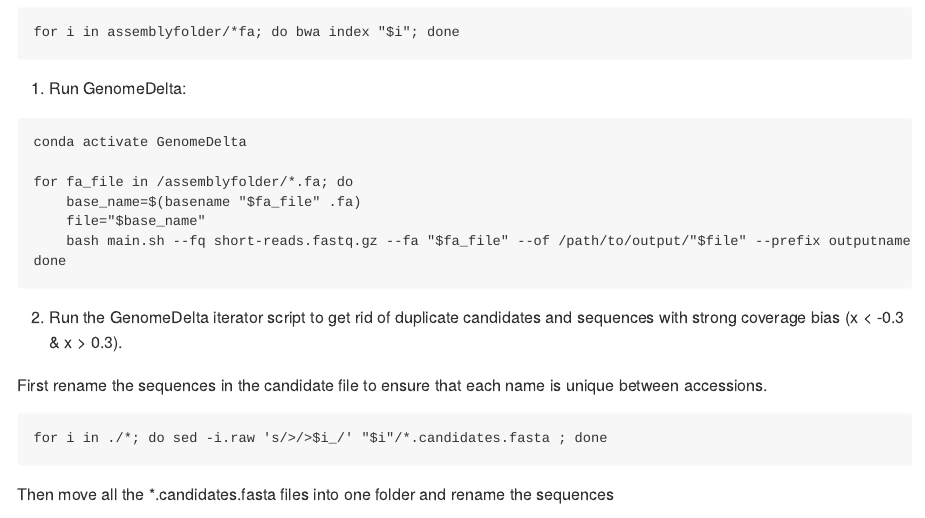
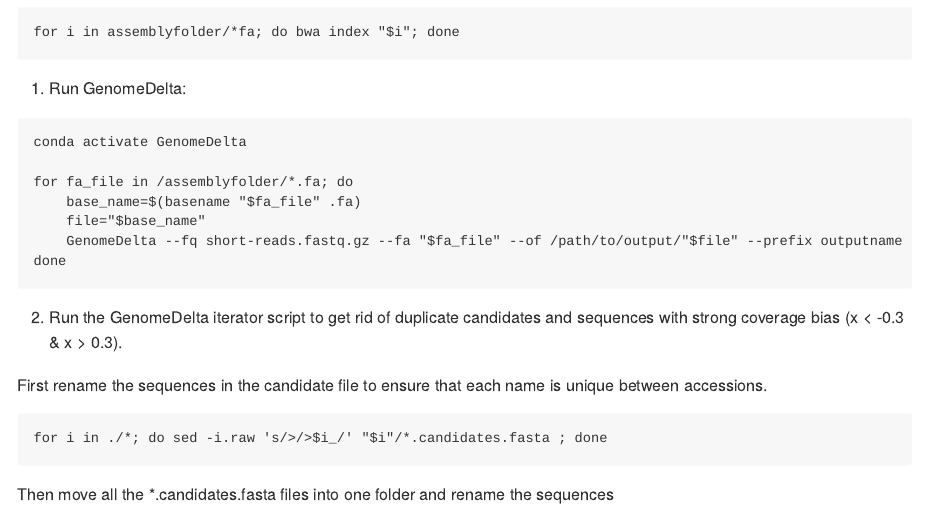
Before and after one commit to anmahaider/TE-Dynamics-analysis, an R Markdown document (documentation/GD-candidate_filtering.Rmd): the page in a window 1100 px wide, from 250 px down. Rendered offline with R 4.5, knitr and Pandoc, with nearby package versions.

Commit message:
Update GD-candidate_filtering.Rmd

````diff
--- a/documentation/GD-candidate_filtering.Rmd
+++ b/documentation/GD-candidate_filtering.Rmd
@@ -25,7 +25,7 @@
 for fa_file in /assemblyfolder/*.fa; do
     base_name=$(basename "$fa_file" .fa)
     file="$base_name"
-    bash main.sh --fq short-reads.fastq.gz --fa "$fa_file" --of /path/to/output/"$file" --prefix outputname --t 20
+    GenomeDelta --fq short-reads.fastq.gz --fa "$fa_file" --of /path/to/output/"$file" --prefix outputname --t 20
 done
 ```
 
````
